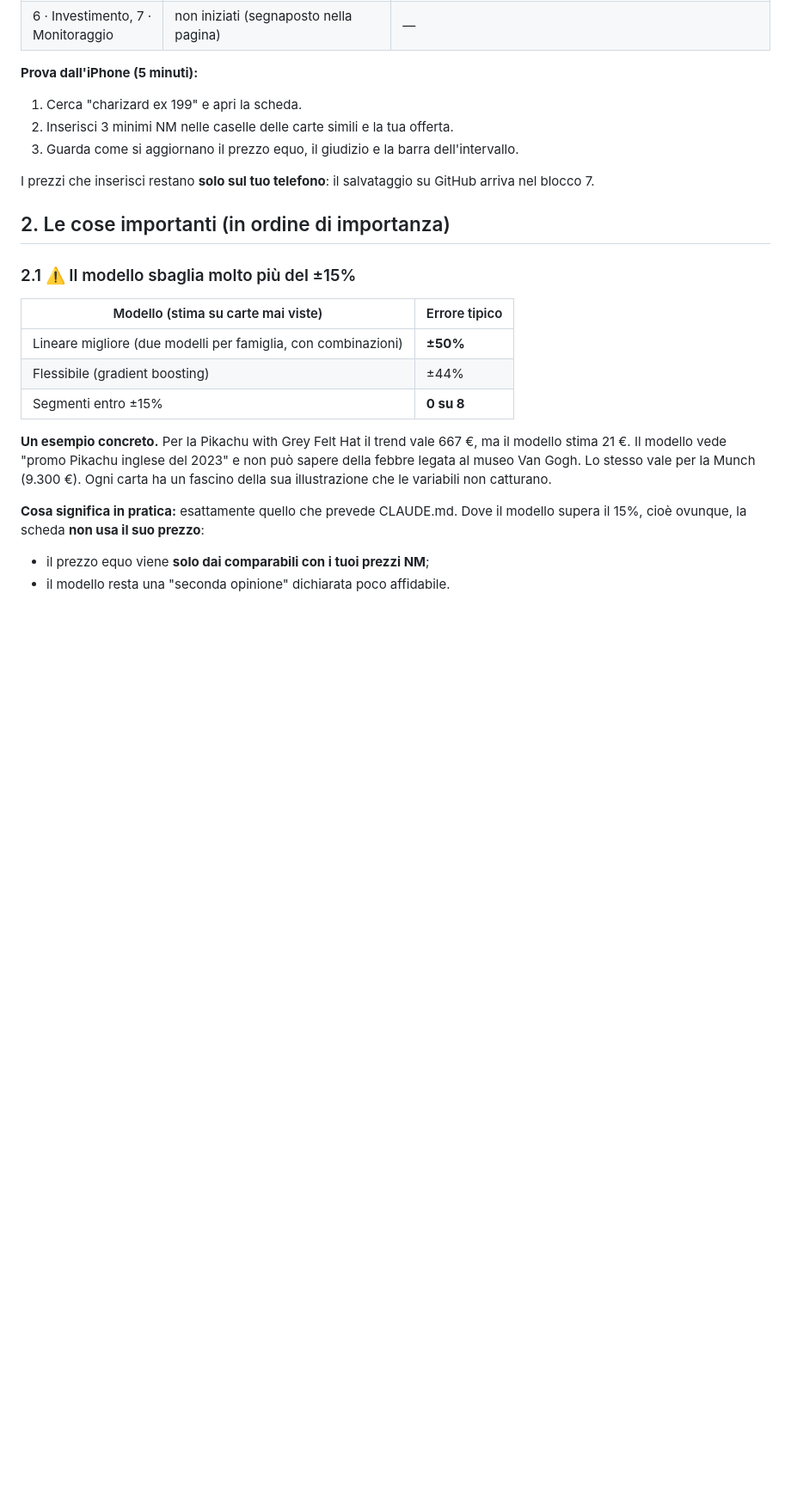
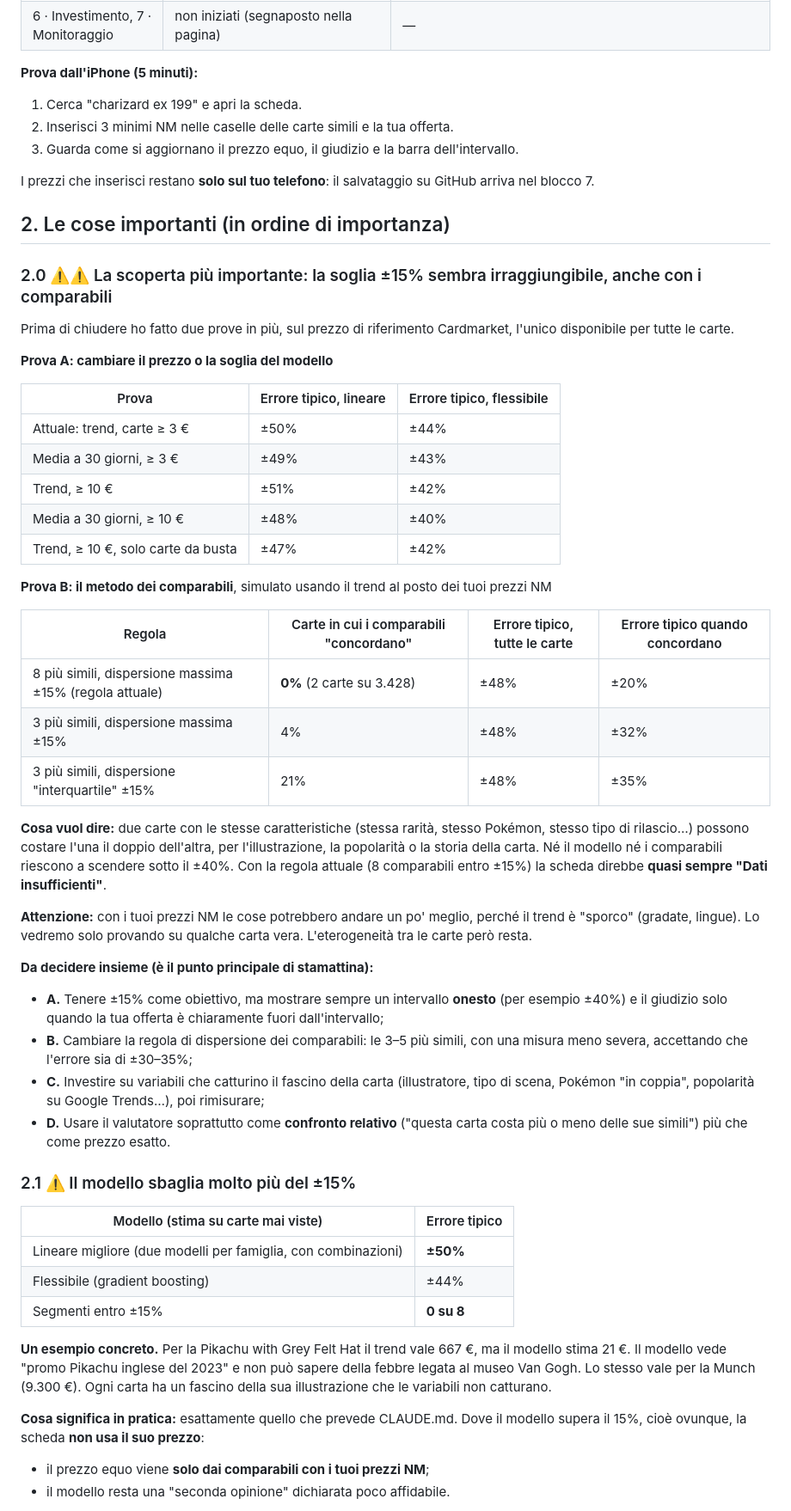
Before and after one commit to rossigiacomo47/pokemon-price-tracker, a Markdown page: riepiloghi/revisione_notte_2026-10-09.md, the part around the change. Shown at 86% size. GitHub-like rendering; blank space fills up the shorter version.

Commit message:
Revisione: prove sulla soglia ±15% (modello e comparabili)
Co-Authored-By: Claude Opus 5.5 <noreply@anthropic.com>

```diff
--- a/riepiloghi/revisione_notte_2026-10-09.md
+++ b/riepiloghi/revisione_notte_2026-10-09.md
@@ -20,6 +20,38 @@ Lavoro autorizzato da Giacomo la notte del 9/10: **bozza dei blocchi 3, 4 e 5**,
 I prezzi che inserisci restano **solo sul tuo telefono**: il salvataggio su GitHub arriva nel blocco 7.
 
 ## 2. Le cose importanti (in ordine di importanza)
+
+### 2.0 ⚠️⚠️ La scoperta più importante: la soglia ±15% sembra irraggiungibile, anche con i comparabili
+
+Prima di chiudere ho fatto due prove in più, sul prezzo di riferimento Cardmarket, l'unico disponibile per tutte le carte.
+
+**Prova A: cambiare il prezzo o la soglia del modello**
+
+| Prova | Errore tipico, lineare | Errore tipico, flessibile |
+|---|---|---|
+| Attuale: trend, carte ≥ 3 € | ±50% | ±44% |
+| Media a 30 giorni, ≥ 3 € | ±49% | ±43% |
+| Trend, ≥ 10 € | ±51% | ±42% |
+| Media a 30 giorni, ≥ 10 € | ±48% | ±40% |
+| Trend, ≥ 10 €, solo carte da busta | ±47% | ±42% |
+
+**Prova B: il metodo dei comparabili**, simulato usando il trend al posto dei tuoi prezzi NM
+
+| Regola | Carte in cui i comparabili "concordano" | Errore tipico, tutte le carte | Errore tipico quando concordano |
+|---|---|---|---|
+| 8 più simili, dispersione massima ±15% (regola attuale) | **0%** (2 carte su 3.428) | ±48% | ±20% |
+| 3 più simili, dispersione massima ±15% | 4% | ±48% | ±32% |
+| 3 più simili, dispersione "interquartile" ±15% | 21% | ±48% | ±35% |
+
+**Cosa vuol dire:** due carte con le stesse caratteristiche (stessa rarità, stesso Pokémon, stesso tipo di rilascio…) possono costare l'una il doppio dell'altra, per l'illustrazione, la popolarità o la storia della carta. Né il modello né i comparabili riescono a scendere sotto il ±40%. Con la regola attuale (8 comparabili entro ±15%) la scheda direbbe **quasi sempre "Dati insufficienti"**.
+
+**Attenzione:** con i tuoi prezzi NM le cose potrebbero andare un po' meglio, perché il trend è "sporco" (gradate, lingue). Lo vedremo solo provando su qualche carta vera. L'eterogeneità tra le carte però resta.
+
+**Da decidere insieme (è il punto principale di stamattina):**
+- **A.** Tenere ±15% come obiettivo, ma mostrare sempre un intervallo **onesto** (per esempio ±40%) e il giudizio solo quando la tua offerta è chiaramente fuori dall'intervallo;
+- **B.** Cambiare la regola di dispersione dei comparabili: le 3–5 più simili, con una misura meno severa, accettando che l'errore sia di ±30–35%;
+- **C.** Investire su variabili che catturino il fascino della carta (illustratore, tipo di scena, Pokémon "in coppia", popolarità su Google Trends…), poi rimisurare;
+- **D.** Usare il valutatore soprattutto come **confronto relativo** ("questa carta costa più o meno delle sue simili") più che come prezzo esatto.
 
 ### 2.1 ⚠️ Il modello sbaglia molto più del ±15%
 
```
